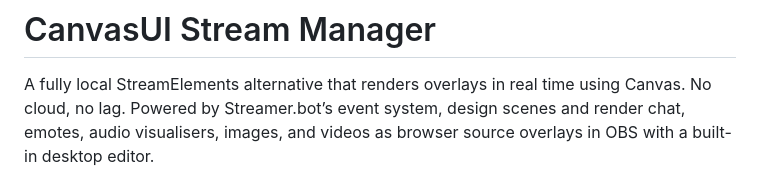
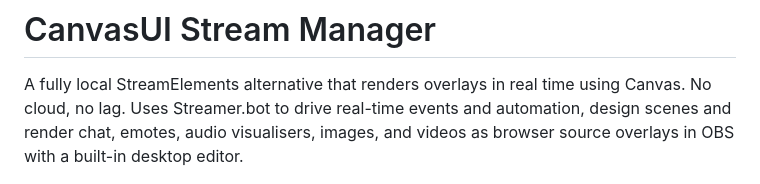
Before and after one commit to barkermn01/CanvasUI, a Markdown page: README.md, the part around the change. Drawn GitHub-style.

Commit message:
Update README to clarify Streamer.bot usage

```diff
--- a/README.md
+++ b/README.md
@@ -1,7 +1,7 @@
 # CanvasUI Stream Manager
 
 A fully local StreamElements alternative that renders overlays in real time using Canvas. No cloud, no lag.
-Powered by Streamer.bot’s event system, design scenes and render chat, emotes, audio visualisers, images, and videos as browser source overlays in OBS with a built-in desktop editor.
+Uses Streamer.bot to drive real-time events and automation, design scenes and render chat, emotes, audio visualisers, images, and videos as browser source overlays in OBS with a built-in desktop editor.
 
 <!-- SCREENSHOT: Main editor window with a scene loaded showing the canvas with modules, layers panel, and properties panel -->
 ![Editor Overview](docs/screenshots/editor-overview.png)
```
